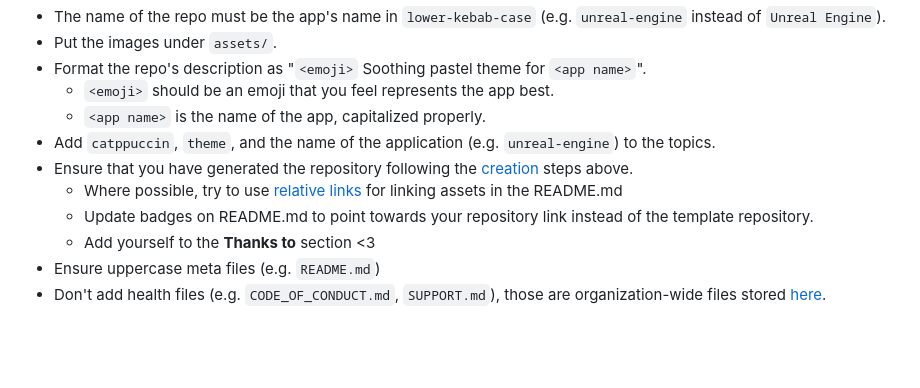
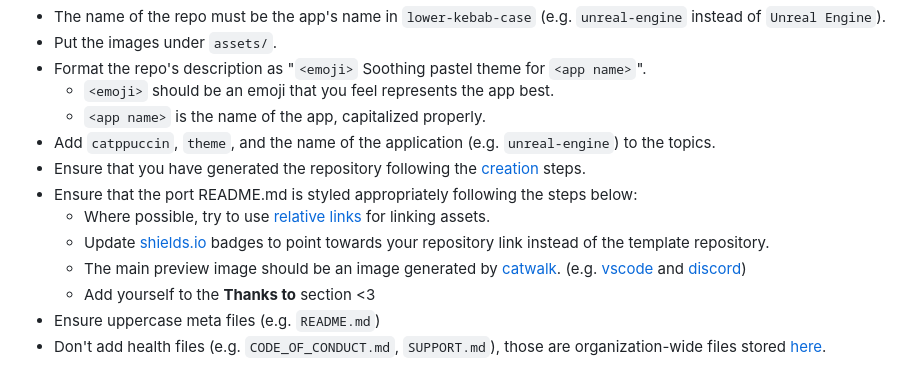
Before and after one commit to catppuccin/catppuccin, a Markdown page: docs/port-creation.md, the part around one of its changes. GitHub-like rendering; blank space fills up the shorter version.

Commit message:
refactor: add stuff to style guidelines

```diff
--- a/docs/port-creation.md
+++ b/docs/port-creation.md
@@ -146,12 +146,18 @@ ensure consistency:
 - Add `catppuccin`, `theme`, and the name of the application (e.g.
   `unreal-engine`) to the topics.
 - Ensure that you have generated the repository following the
-  [creation](#creation) steps above.
+  [creation](#creation) steps.
+- Ensure that the port README.md is styled appropriately following the steps
+  below:
   - Where possible, try to use
     [relative links](https://docs.github.com/en/get-started/writing-on-github/getting-started-with-writing-and-formatting-on-github/basic-writing-and-formatting-syntax#relative-links)
-    for linking assets in the README.md
-  - Update badges on README.md to point towards your repository link instead of
-    the template repository.
+    for linking assets.
+  - Update [shields.io](https://shields.io/) badges to point towards your
+    repository link instead of the template repository.
+  - The main preview image should be an image generated by
+    [catwalk](https://github.com/catppuccin/toolbox#catwalk). (e.g.
+    [vscode](https://github.com/catppuccin/vscode#catppuccin-for-vscode) and
+    [discord](https://github.com/catppuccin/discord#catppuccin-for-discord))
   - Add yourself to the **Thanks to** section \<3
 - Ensure uppercase meta files (e.g. `README.md`)
 - Don't add health files (e.g. `CODE_OF_CONDUCT.md`, `SUPPORT.md`), those are
```
Also changed, not shown: other parts of docs/port-creation.md (+2 -1 lines).
